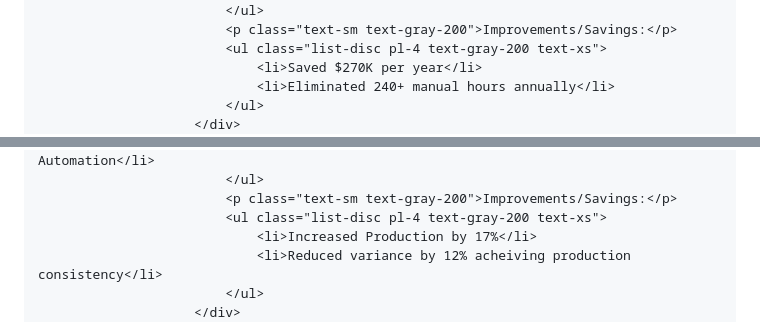
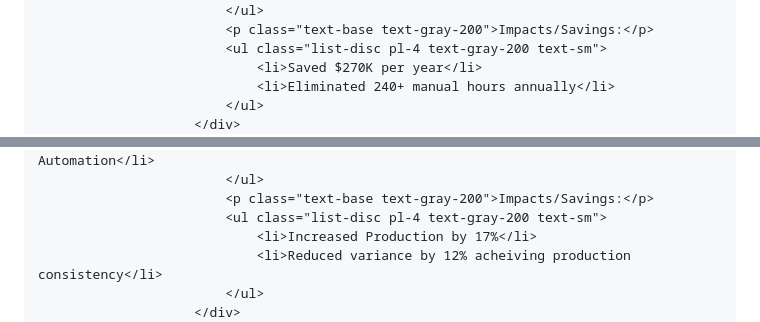
Before and after one commit to venky0010/vmsharma, a Markdown page: README.md, 2 parts joined by grey strips. GitHub-like rendering.

```diff
--- a/README.md
+++ b/README.md
@@ -123,7 +123,7 @@
                                 <li>Supply Chain Optimization</li>
                             </ul>
-                            <p class="text-sm text-gray-200">Improvements/Savings:</p>
-                            <ul class="list-disc pl-4 text-gray-200 text-xs">
+                            <p class="text-base text-gray-200">Impacts/Savings:</p>
+                            <ul class="list-disc pl-4 text-gray-200 text-sm">
                                 <li>Saved $270K per year</li>
                                 <li>Eliminated 240+ manual hours annually</li>
                             </ul>
@@ -146,7 +146,7 @@
                                 <li>Continuous Improvement, Capacity Analysis and Automation</li>
                             </ul>
-                            <p class="text-sm text-gray-200">Improvements/Savings:</p>
-                            <ul class="list-disc pl-4 text-gray-200 text-xs">
+                            <p class="text-base text-gray-200">Impacts/Savings:</p>
+                            <ul class="list-disc pl-4 text-gray-200 text-sm">
                                 <li>Increased Production by 17%</li>
                                 <li>Reduced variance by 12% acheiving production consistency</li>
                             </ul>
```
Also changed, not shown: other parts of README.md (+46 -46 lines).
